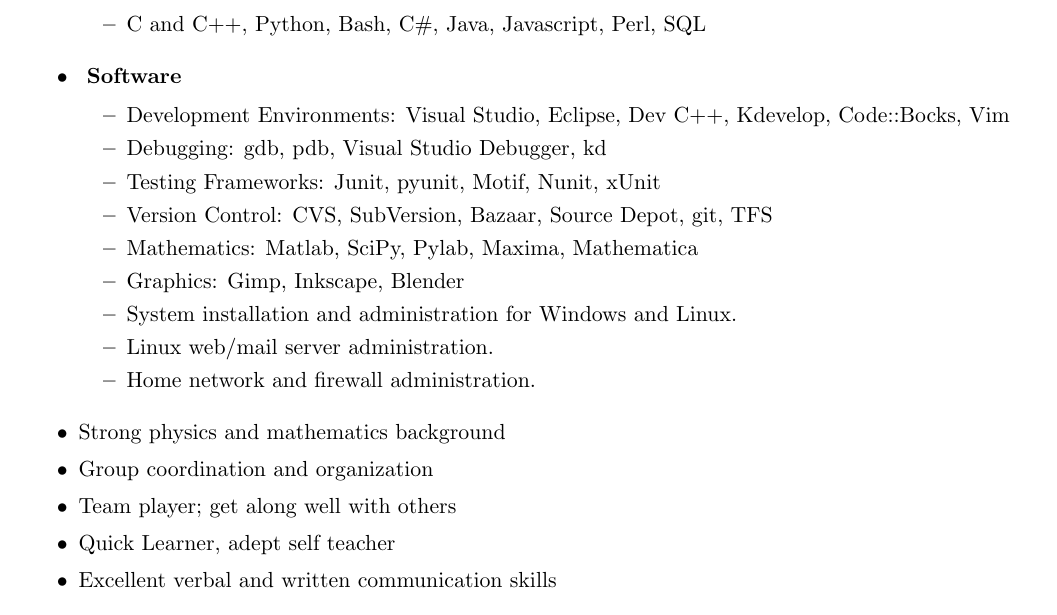
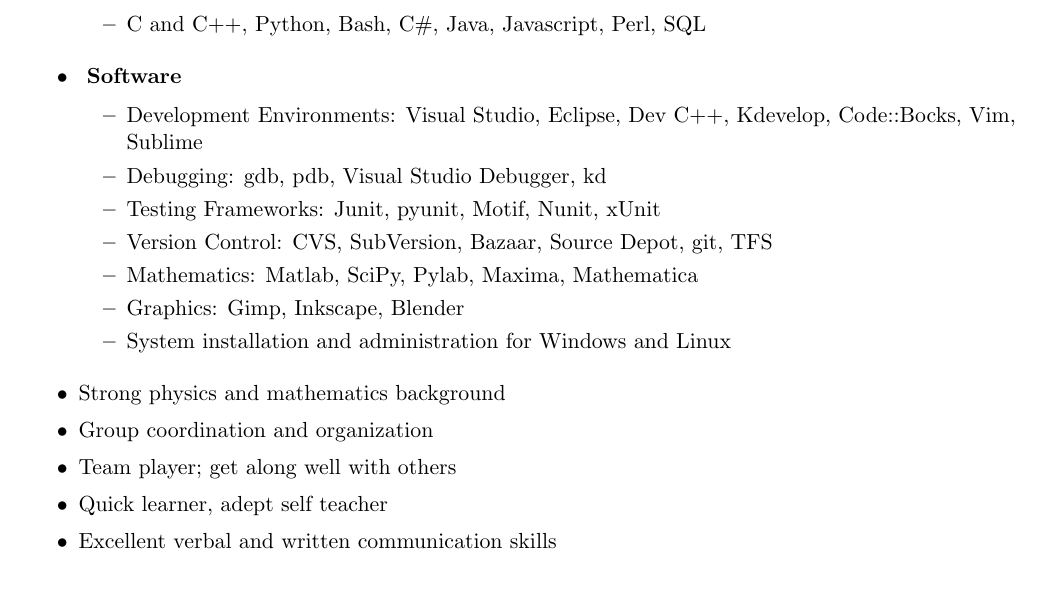
Before and after one commit to bjornicus/Resume, a LaTeX CV (BjornResumeDeveloper.tex): part of page 2 of 3, cut so that both start at the same text. Compiled offline with pdfLaTeX.

Commit message:
more skills cleanup

```diff
--- a/BjornResumeDeveloper.tex
+++ b/BjornResumeDeveloper.tex
@@ -144,20 +144,18 @@
 \ressubitem{C and C++, Python, Bash, C\#, Java, Javascript, Perl, SQL}
     \end{reslist}
     \begin{reslist}{ Software}
-\ressubitem{Development Environments: Visual Studio, Eclipse, Dev C++, Kdevelop, Code::Bocks, Vim}
+\ressubitem{Development Environments: Visual Studio, Eclipse, Dev C++, Kdevelop, Code::Bocks, Vim, Sublime}
 \ressubitem{Debugging: gdb, pdb, Visual Studio Debugger, kd}
 \ressubitem{Testing Frameworks: Junit, pyunit, Motif, Nunit, xUnit}
 \ressubitem{Version Control: CVS, SubVersion, Bazaar, Source Depot, git, TFS}
 \ressubitem{Mathematics: Matlab, SciPy, Pylab, Maxima, Mathematica}
 \ressubitem{Graphics: Gimp, Inkscape, Blender}
-\ressubitem{System installation and administration for Windows and Linux.}
-\ressubitem{Linux web/mail server administration.}
-\ressubitem{Home network and firewall administration.}
+\ressubitem{System installation and administration for Windows and Linux}
     \end{reslist}
 \resitem{Strong physics and mathematics background}
 \resitem{Group coordination and organization}
 \resitem{Team player; get along well with others}
-\resitem{Quick Learner, adept self teacher}
+\resitem{Quick learner, adept self teacher}
 \resitem{Excellent verbal and written communication skills}
 \end{ressection}
 
```
Also changed, not shown: BjornResumeDeveloper.pdf, 1 other file.
